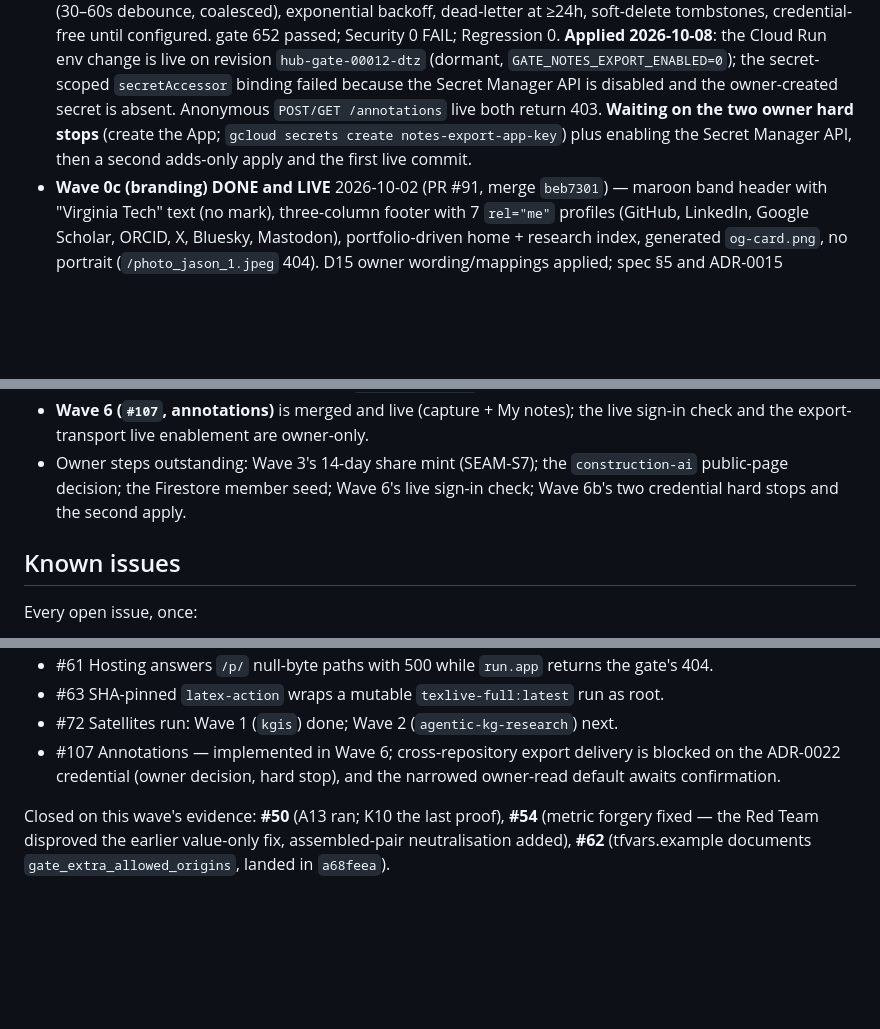
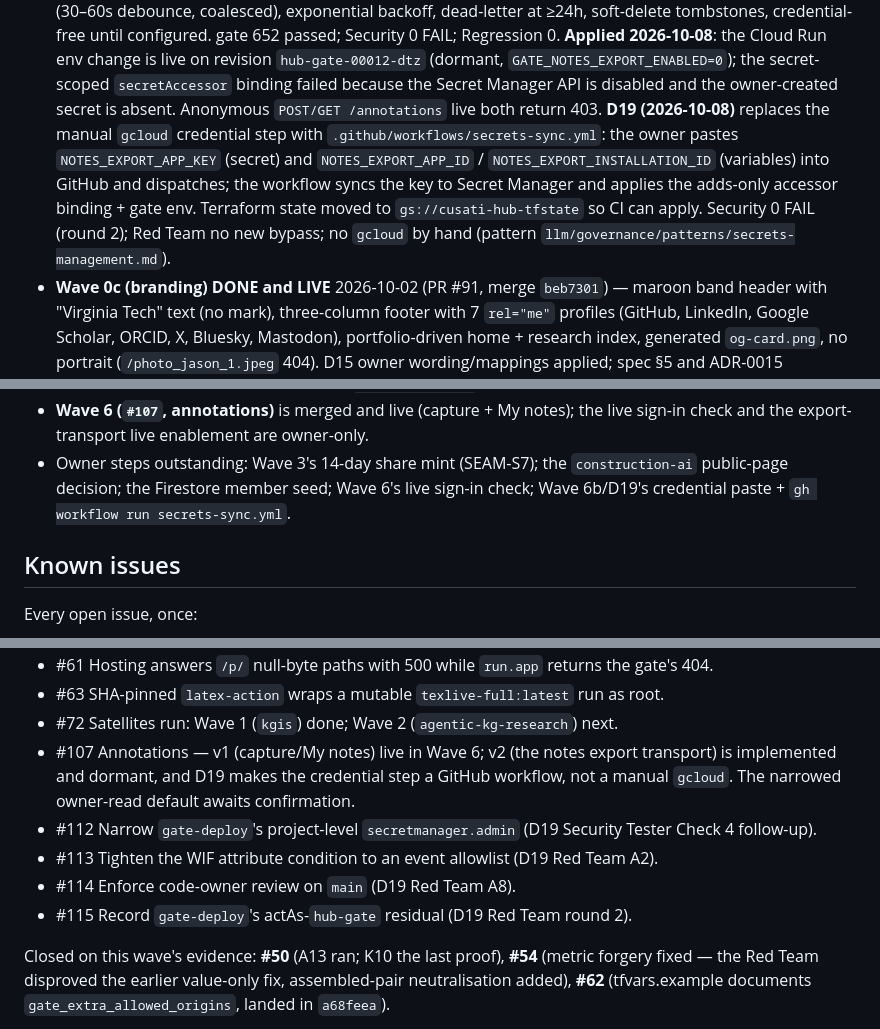
Before and after one commit to djjay0131/website, a Markdown page: llm/memory_bank/progress.md, 3 parts joined by grey strips. Drawn GitHub-style; blank space fills up the shorter version.

```diff
--- a/llm/memory_bank/progress.md
+++ b/llm/memory_bank/progress.md
@@ -67,9 +67,14 @@ merged reality, not plans.
   change is live on revision `hub-gate-00012-dtz` (dormant, `GATE_NOTES_EXPORT_ENABLED=0`);
   the secret-scoped `secretAccessor` binding failed because the Secret Manager API is
   disabled and the owner-created secret is absent. Anonymous `POST/GET /annotations` live
-  both return 403. **Waiting on the two owner hard stops** (create the App;
-  `gcloud secrets create notes-export-app-key`) plus enabling the Secret Manager API,
-  then a second adds-only apply and the first live commit.
+  both return 403. **D19 (2026-10-08)** replaces the manual `gcloud` credential
+  step with `.github/workflows/secrets-sync.yml`: the owner pastes
+  `NOTES_EXPORT_APP_KEY` (secret) and `NOTES_EXPORT_APP_ID` /
+  `NOTES_EXPORT_INSTALLATION_ID` (variables) into GitHub and dispatches; the
+  workflow syncs the key to Secret Manager and applies the adds-only accessor
+  binding + gate env. Terraform state moved to `gs://cusati-hub-tfstate` so CI
+  can apply. Security 0 FAIL (round 2); Red Team no new bypass; no `gcloud` by
+  hand (pattern `llm/governance/patterns/secrets-management.md`).
 - **Wave 0c (branding) DONE and LIVE** 2026-10-02 (PR #91, merge `beb7301`) — maroon
   band header with "Virginia Tech" text (no mark), three-column footer with 7
   `rel="me"` profiles (GitHub, LinkedIn, Google Scholar, ORCID, X, Bluesky, Mastodon),
@@ -123,7 +128,7 @@ merged reality, not plans.
   live sign-in check and the export-transport live enablement are owner-only.
 - Owner steps outstanding: Wave 3's 14-day share mint (SEAM-S7); the
   `construction-ai` public-page decision; the Firestore member seed; Wave 6's live
-  sign-in check; Wave 6b's two credential hard stops and the second apply.
+  sign-in check; Wave 6b/D19's credential paste + `gh workflow run secrets-sync.yml`.
 
 ## Known issues
 
@@ -141,9 +146,15 @@ Every open issue, once:
 - #61 Hosting answers `/p/` null-byte paths with 500 while `run.app` returns the gate's 404.
 - #63 SHA-pinned `latex-action` wraps a mutable `texlive-full:latest` run as root.
 - #72 Satellites run: Wave 1 (`kgis`) done; Wave 2 (`agentic-kg-research`) next.
-- #107 Annotations — implemented in Wave 6; cross-repository export delivery is
-  blocked on the ADR-0022 credential (owner decision, hard stop), and the narrowed
-  owner-read default awaits confirmation.
+- #107 Annotations — v1 (capture/My notes) live in Wave 6; v2 (the notes export
+  transport) is implemented and dormant, and D19 makes the credential step a
+  GitHub workflow, not a manual `gcloud`. The narrowed owner-read default awaits
+  confirmation.
+- #112 Narrow `gate-deploy`'s project-level `secretmanager.admin` (D19 Security
+  Tester Check 4 follow-up).
+- #113 Tighten the WIF attribute condition to an event allowlist (D19 Red Team A2).
+- #114 Enforce code-owner review on `main` (D19 Red Team A8).
+- #115 Record `gate-deploy`'s actAs-`hub-gate` residual (D19 Red Team round 2).
 
 Closed on this wave's evidence: **#50** (A13 ran; K10 the last proof), **#54** (metric
 forgery fixed — the Red Team disproved the earlier value-only fix, assembled-pair
```
Also changed, not shown: llm/memory_bank/activeContext.md (+20 -18 lines).
